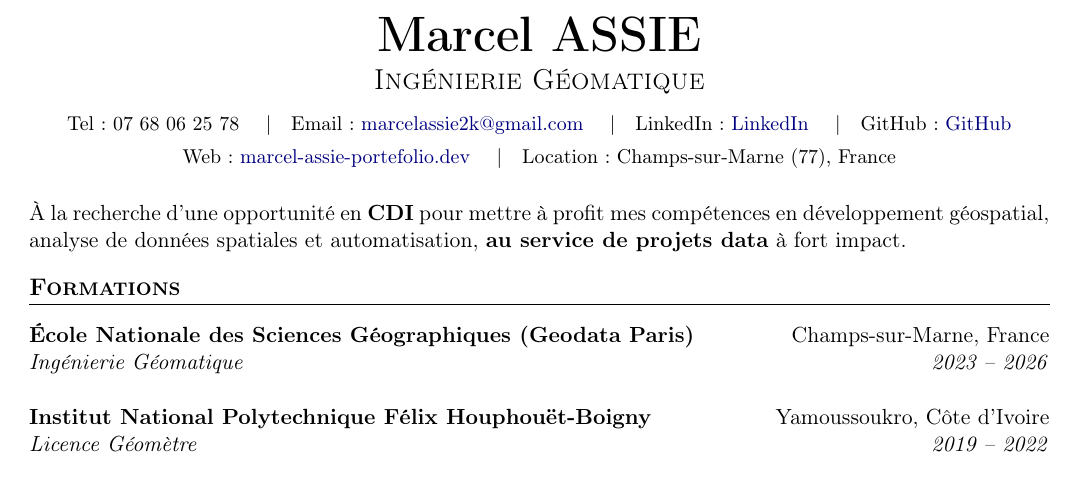
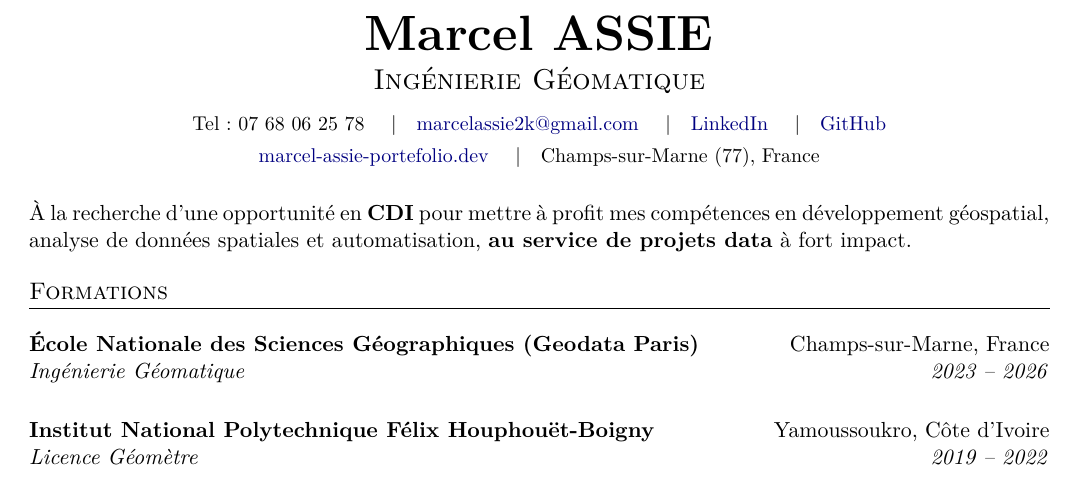
Before and after one commit to MarcelAssie/MarcelAssie-CV, a LaTeX CV (marcel_assie_cv.tex): part of page 1 of 2, cut so that both start at the same text. Compiled offline with pdfLaTeX.

Commit message:
Update CV document formatting and improve contact information layout

```diff
--- a/marcel_assie_cv.tex
+++ b/marcel_assie_cv.tex
@@ -3,9 +3,9 @@
 % --- Packages ---
 \usepackage[utf8]{inputenc}
 \usepackage[T1]{fontenc}
+\usepackage{lmodern}
 \usepackage[french]{babel}
 \usepackage[left=1.5cm, right=1.5cm, top=1.5cm, bottom=1.5cm]{geometry}
-% \usepackage{fontawesome5} % Pour les icônes (temporarily disabled)
 \usepackage{hyperref}     % Pour les liens cliquables
 \usepackage{titlesec}     % Pour personnaliser les titres de section
 \usepackage{enumitem}     % Pour personnaliser les listes
@@ -21,16 +21,16 @@
 }
 
 % --- Configuration des titres de sections ---
-\titleformat{\section}{\large\scshape\raggedright\bfseries}{}{0em}{}[\titlerule]
-\titlespacing{\section}{0pt}{10pt}{5pt}
+\titleformat{\section}{\large\scshape\raggedright}{}{0em}{}[\titlerule]
+\titlespacing{\section}{0pt}{12pt}{6pt}
 
 % --- Commandes personnalisées pour le CV ---
 % Commande pour une entrée classique (Expérience / Formation)
 \newcommand{\cventry}[4]{
-    \vspace{0.15cm}
+    \vspace{0.2cm}
     \noindent \textbf{#1} \hfill #2 \\
     \noindent \textit{#3} \hfill \textit{#4} \par
-    \vspace{0.1cm}
+    \vspace{0.12cm}
 }
 
 \begin{document}
@@ -41,12 +41,16 @@
     {\Huge \textbf{Marcel ASSIE}} \\[0.2cm]
     {\Large \textsc{Ingénierie Géomatique}} \\[0.3cm]
     \small
-    Tel: 07 68 06 25 78 \quad|\quad
-    Email: \href{mailto:marcelassie2k@gmail.com}{marcelassie2k@gmail.com} \quad|\quad
-    LinkedIn: \href{https://www.linkedin.com/in/marcel-assie/}{LinkedIn} \quad|\quad
-    GitHub: \href{https://github.com/MarcelAssie/}{GitHub} \\[0.15cm]
-    Web: \href{https://marcel-assie-portefolio.dev}{marcel-assie-portefolio.dev} \quad|\quad
-    Location: Champs-sur-Marne (77), France
+    Tel : 07 68 06 25 78
+    \quad|\quad
+    \href{mailto:marcelassie2k@gmail.com}{marcelassie2k@gmail.com}
+    \quad|\quad
+    \href{https://www.linkedin.com/in/marcel-assie/}{LinkedIn}
+    \quad|\quad
+    \href{https://github.com/MarcelAssie/}{GitHub} \\[0.15cm]
+    \href{https://marcel-assie-portefolio.dev}{marcel-assie-portefolio.dev}
+    \quad|\quad
+    Champs-sur-Marne (77), France
 \end{center}
 
 \vspace{0.3cm}
```
Also changed, not shown: marcel_assie_cv.pdf.
